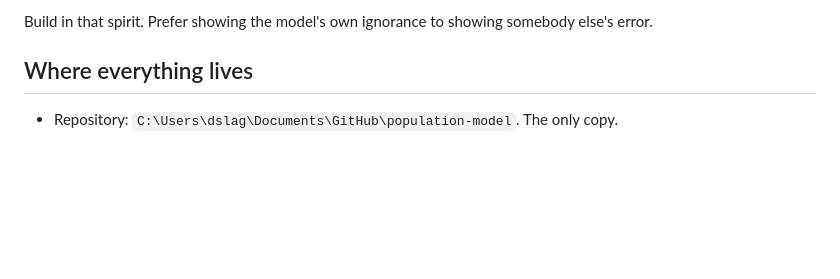
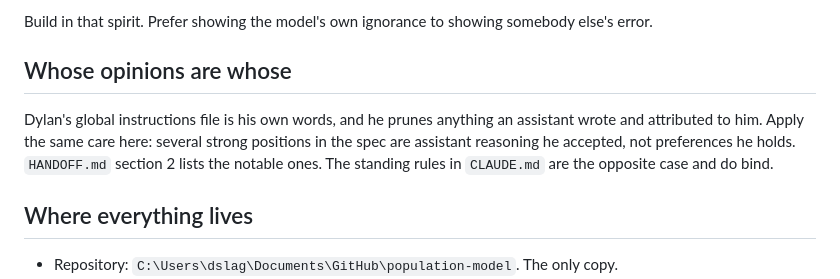
Before and after one commit to dylanslagh/population-model, a Markdown page: NEXT_SESSION.md, the part around the change. Rendered like a GitHub page; blank space fills up the shorter version.

```diff
--- a/NEXT_SESSION.md
+++ b/NEXT_SESSION.md
@@ -27,6 +27,14 @@ fact about published ranges being too narrow.
 
 Build in that spirit. Prefer showing the model's own ignorance to showing
 somebody else's error.
+
+## Whose opinions are whose
+
+Dylan's global instructions file is his own words, and he prunes anything an
+assistant wrote and attributed to him. Apply the same care here: several strong
+positions in the spec are assistant reasoning he accepted, not preferences he
+holds. `HANDOFF.md` section 2 lists the notable ones. The standing rules in
+`CLAUDE.md` are the opposite case and do bind.
 
 ## Where everything lives
 
```
Also changed, not shown: HANDOFF.md (+31 -0 lines).
